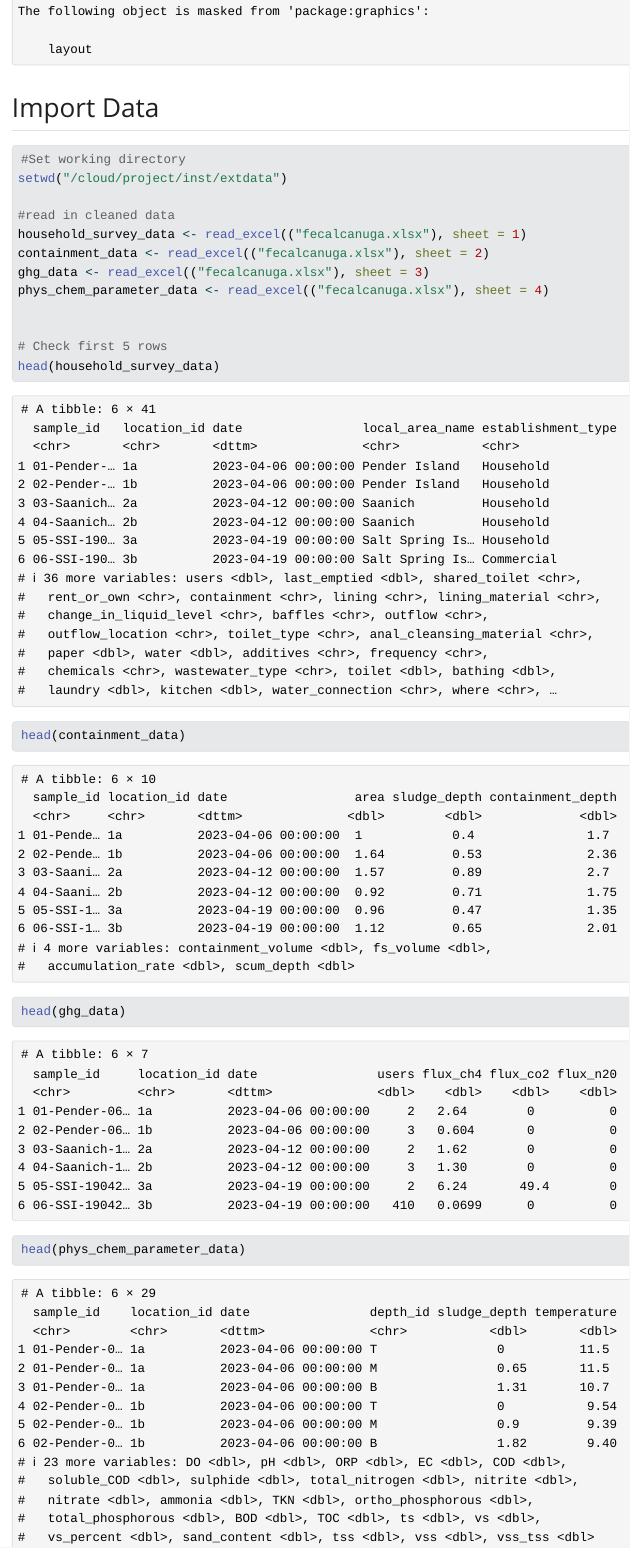
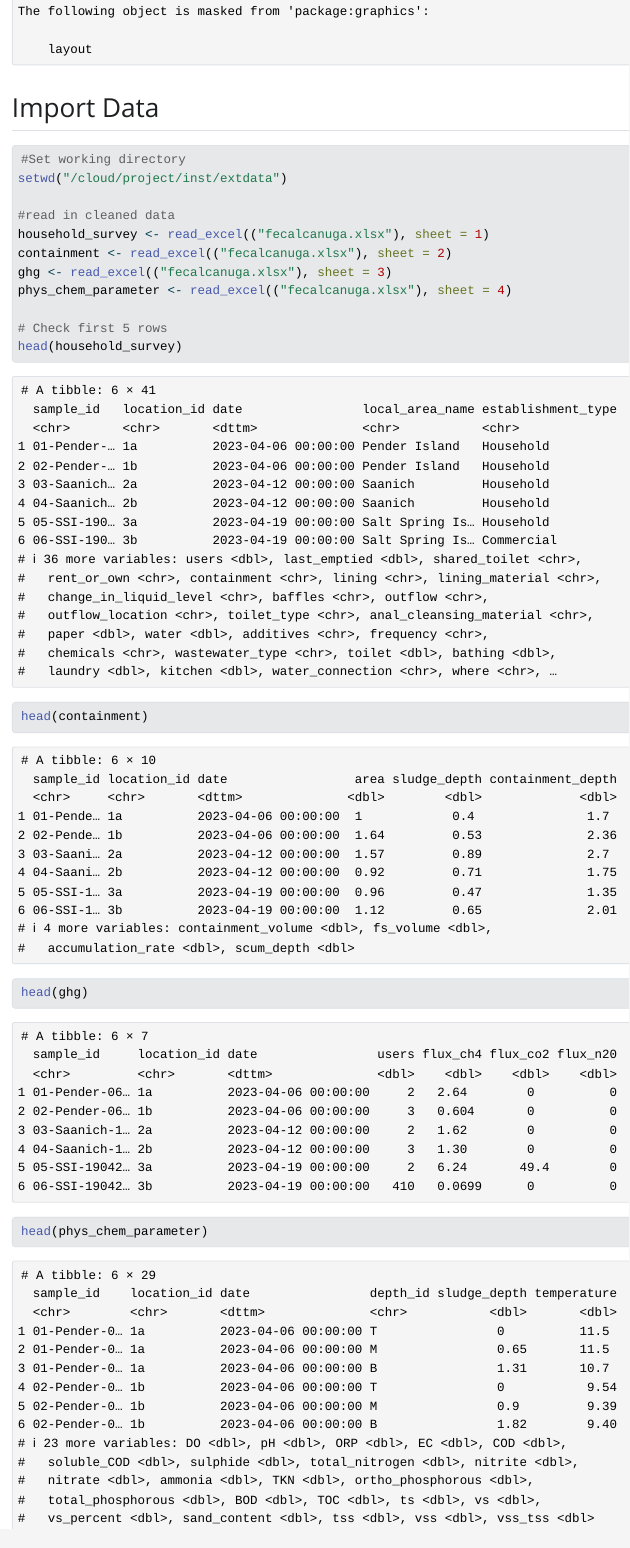
Before and after one commit to openwashdata/fecalcanuga, a Quarto document (data/index.qmd): the page in a window 1100 px wide, from 2010 px down. The pictures show the output file data/index.html that the author committed with the source, opened offline; Quarto's library style sheets are replaced by a plain one without menus.

Commit message:
troubleshooting index quarto document

````diff
--- a/data/index.qmd
+++ b/data/index.qmd
@@ -36,16 +35,15 @@ head(containment)
 #Set working directory
-#setwd("/cloud/project/inst/extdata")
+setwd("/cloud/project/inst/extdata")
 
 #read in cleaned data
-#household_survey_data <- read_excel(("fecalcanuga.xlsx"), sheet = 1)
-#containment_data <- read_excel(("fecalcanuga.xlsx"), sheet = 2)
-#ghg_data <- read_excel(("fecalcanuga.xlsx"), sheet = 3)
-#phys_chem_parameter_data <- read_excel(("fecalcanuga.xlsx"), sheet = 4)
-
+household_survey <- read_excel(("fecalcanuga.xlsx"), sheet = 1)
+containment <- read_excel(("fecalcanuga.xlsx"), sheet = 2)
+ghg <- read_excel(("fecalcanuga.xlsx"), sheet = 3)
+phys_chem_parameter <- read_excel(("fecalcanuga.xlsx"), sheet = 4)
 
 # Check first 5 rows
-#head(household_survey_data)
-#head(containment_data)
-#head(ghg_data)
-#head(phys_chem_parameter_data)
+head(household_survey)
+head(containment)
+head(ghg)
+head(phys_chem_parameter)
 ```
````
Also changed, not shown: data/index.html, data/index.qmd (1 more changed lines).
